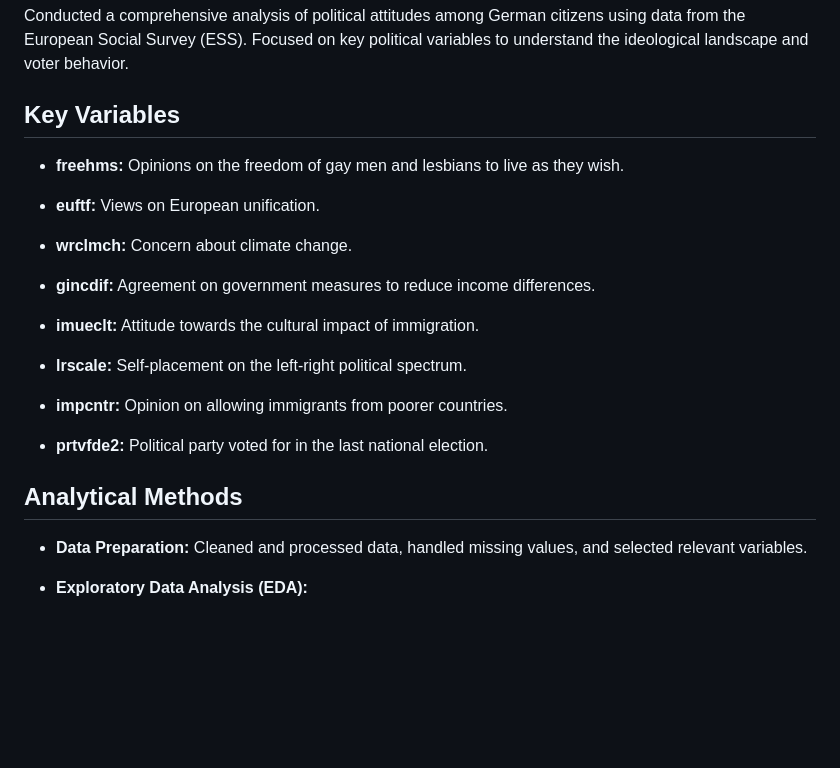
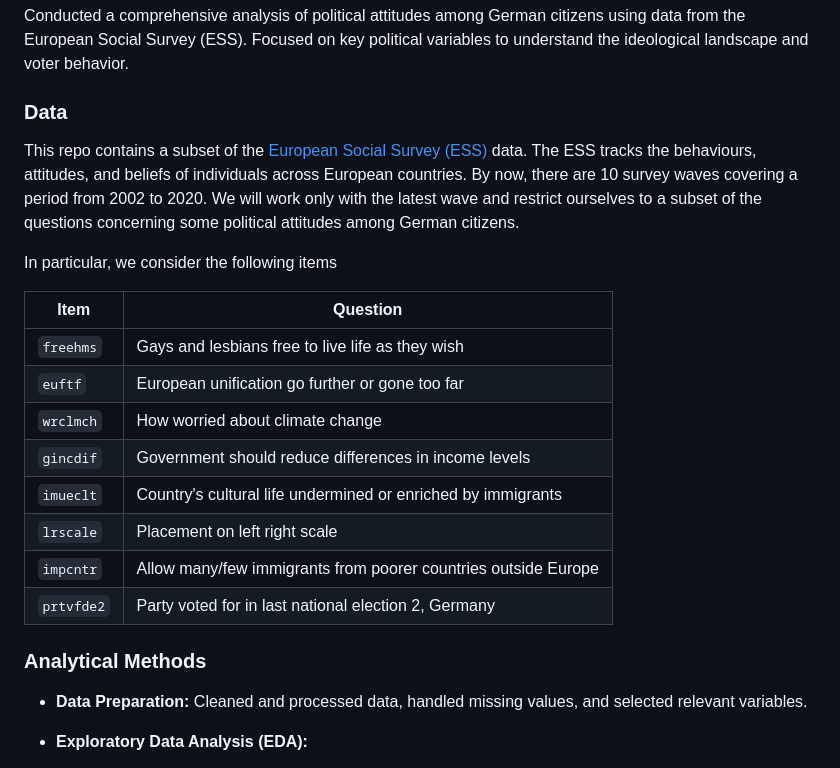
Before and after one commit to aun-nanmanat/HW_PoliticalAttitudes, a Markdown page: README.md, the part around one of its changes. Drawn GitHub-style; blank space fills up the shorter version.

```diff
--- a/README.md
+++ b/README.md
@@ -2,24 +2,24 @@
 ## Project Overview
 Conducted a comprehensive analysis of political attitudes among German citizens using data from the European Social Survey (ESS). Focused on key political variables to understand the ideological landscape and voter behavior.
 
-## Key Variables
-- **freehms:** Opinions on the freedom of gay men and lesbians to live as they wish.
+### Data
 
-- **euftf:** Views on European unification.
+This repo contains a subset of the [European Social Survey (ESS)](https://www.europeansocialsurvey.org/) data. The ESS tracks the behaviours, attitudes, and beliefs of individuals across European countries. By now, there are 10 survey waves covering a period from 2002 to 2020. We will work only with the latest wave and restrict ourselves to a subset of the questions concerning some political attitudes among German citizens.
 
-- **wrclmch:** Concern about climate change.
+In particular, we consider the following items
 
-- **gincdif:** Agreement on government measures to reduce income differences.
+| Item | Question |
+|---|---|
+| `freehms` | Gays and lesbians free to live life as they wish |
+| `euftf` | European unification go further or gone too far |
+| `wrclmch` | How worried about climate change |
+| `gincdif` | Government should reduce differences in income levels |
+| `imueclt` | Country's cultural life undermined or enriched by immigrants |
+| `lrscale` | Placement on left right scale |
+| `impcntr` | Allow many/few immigrants from poorer countries outside Europe |
+| `prtvfde2` | Party voted for in last national election 2, Germany |
 
-- **imueclt:** Attitude towards the cultural impact of immigration.
-
-- **lrscale:** Self-placement on the left-right political spectrum.
-
-- **impcntr:** Opinion on allowing immigrants from poorer countries.
-
-- **prtvfde2:** Political party voted for in the last national election.
-
-## Analytical Methods
+### Analytical Methods
 - **Data Preparation:** Cleaned and processed data, handled missing values, and selected relevant variables.
 
 - **Exploratory Data Analysis (EDA):**
```
Also changed, not shown: other parts of README.md (+4 -79 lines).
